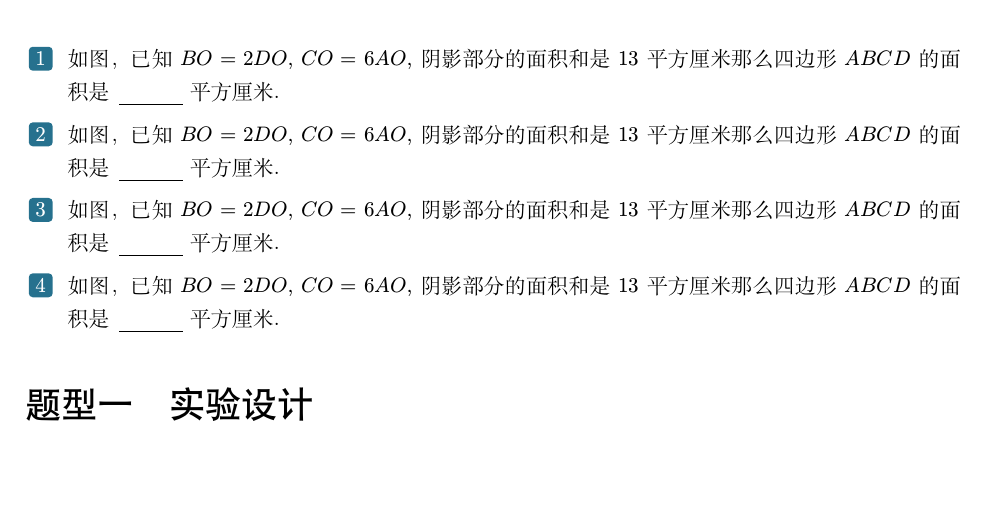
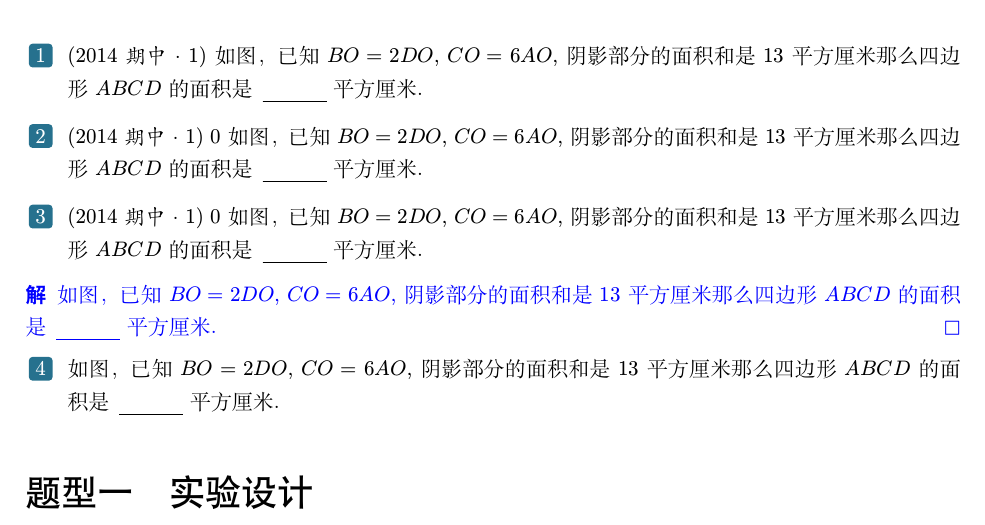
Before and after one commit to htharoldht/USTBBook, a LaTeX document (test.tex, which reads USTBBook.cls): part of page 16 of 33, cut so that both start at the same text, the shorter picture padded with empty space. Compiled offline with XeLaTeX; a missing font is replaced by an installed copy or a similar font.

Commit message:
feat: 试题元信息兼容

```diff
--- a/USTBBook.cls
+++ b/USTBBook.cls
@@ -502,7 +502,7 @@
 
 %%%%%%%%%%%%%%%%%%%%%%%%%%% 章节样式 %%%%%%%%%%%%%%%%%%%%%%%%%%%
 
-\setlength{\parindent}{0em}
+% \setlength{\parindent}{0em}
 
 % 默认的 enumerate 环境
 \setlist[enumerate]{(1), left=\parindent, itemsep=0pt, align=left}
@@ -564,6 +564,7 @@
   solution/show-solution = show-stay,
   solution/label-content = {\color{blue}{\sffamily 解}},
   solution/qedsymbol = {\color{blue}{$\square$}},
+  solution/label-indentation = false,
   question/show-answer = true,
   problem/show-answer = true,
   paren/show-answer = true,
--- a/test.tex
+++ b/test.tex
@@ -101,19 +101,26 @@
 \chapter{研究方法}
 
 \begin{question}
+  \meta{2014 期中·1}
   如图，已知$BO=2DO$, $CO=6AO$, 阴影部分的面积和是$13$平方
   厘米那么四边形 $ABCD$ 的面积是\fillin[]平方厘米.
 \end{question}
 
 \begin{question}
-  如图，已知$BO=2DO$, $CO=6AO$, 阴影部分的面积和是$13$平方
+  \meta{2014 期中·1} $0$如图，已知$BO=2DO$, $CO=6AO$, 阴影部分的面积和是$13$平方
   厘米那么四边形 $ABCD$ 的面积是\fillin[]平方厘米.
 \end{question}
 
 \begin{question}
+  \meta{2014 期中·1}
+  $0$ 如图，已知$BO=2DO$, $CO=6AO$, 阴影部分的面积和是$13$平方
+  厘米那么四边形 $ABCD$ 的面积是\fillin[]平方厘米.
+\end{question}
+
+\begin{solution}
   如图，已知$BO=2DO$, $CO=6AO$, 阴影部分的面积和是$13$平方
   厘米那么四边形 $ABCD$ 的面积是\fillin[]平方厘米.
-\end{question}
+\end{solution}
 
 \begin{question}
   如图，已知$BO=2DO$, $CO=6AO$, 阴影部分的面积和是$13$平方
```
Also changed, not shown: USTBBook.cls (11 more changed lines). Lines whose indentation alone changed are shown as unchanged.
